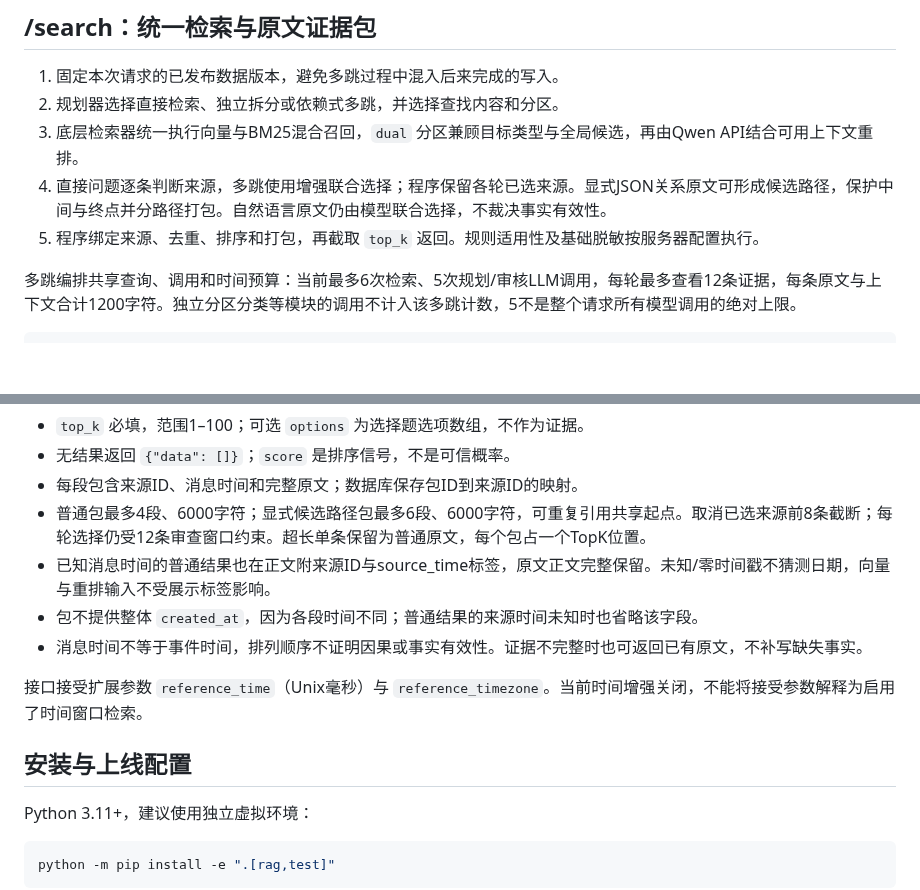
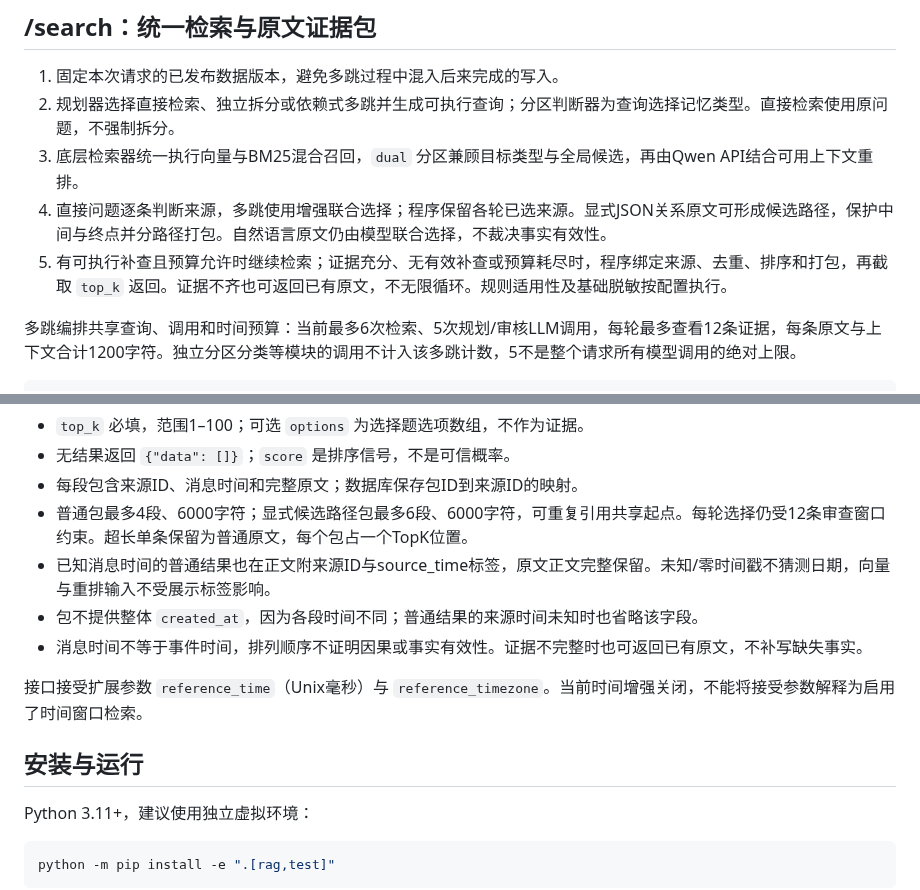
Before and after one commit to fyuo863/GeeMem, a Markdown page: README.md, 2 parts joined by grey strips. Drawn GitHub-style; blank space fills up the shorter version.

```diff
--- a/README.md
+++ b/README.md
@@ -71,10 +84,10 @@ Content-Type: application/json
 ## /search：统一检索与原文证据包
 
 1. 固定本次请求的已发布数据版本，避免多跳过程中混入后来完成的写入。
-2. 规划器选择直接检索、独立拆分或依赖式多跳，并选择查找内容和分区。
+2. 规划器选择直接检索、独立拆分或依赖式多跳并生成可执行查询；分区判断器为查询选择记忆类型。直接检索使用原问题，不强制拆分。
 3. 底层检索器统一执行向量与BM25混合召回，`dual` 分区兼顾目标类型与全局候选，再由Qwen API结合可用上下文重排。
 4. 直接问题逐条判断来源，多跳使用增强联合选择；程序保留各轮已选来源。显式JSON关系原文可形成候选路径，保护中间与终点并分路径打包。自然语言原文仍由模型联合选择，不裁决事实有效性。
-5. 程序绑定来源、去重、排序和打包，再截取 `top_k` 返回。规则适用性及基础脱敏按服务器配置执行。
+5. 有可执行补查且预算允许时继续检索；证据充分、无有效补查或预算耗尽时，程序绑定来源、去重、排序和打包，再截取 `top_k` 返回。证据不齐也可返回已有原文，不无限循环。规则适用性及基础脱敏按配置执行。
 
 多跳编排共享查询、调用和时间预算：当前最多6次检索、5次规划/审核LLM调用，每轮最多查看12条证据，每条原文与上下文合计1200字符。独立分区分类等模块的调用不计入该多跳计数，5不是整个请求所有模型调用的绝对上限。
 
@@ -105,14 +118,14 @@ Content-Type: application/json
 - `top_k` 必填，范围1–100；可选 `options` 为选择题选项数组，不作为证据。
 - 无结果返回 `{"data": []}`；`score` 是排序信号，不是可信概率。
 - 每段包含来源ID、消息时间和完整原文；数据库保存包ID到来源ID的映射。
-- 普通包最多4段、6000字符；显式候选路径包最多6段、6000字符，可重复引用共享起点。取消已选来源前8条截断；每轮选择仍受12条审查窗口约束。超长单条保留为普通原文，每个包占一个TopK位置。
+- 普通包最多4段、6000字符；显式候选路径包最多6段、6000字符，可重复引用共享起点。每轮选择仍受12条审查窗口约束。超长单条保留为普通原文，每个包占一个TopK位置。
 - 已知消息时间的普通结果也在正文附来源ID与source_time标签，原文正文完整保留。未知/零时间戳不猜测日期，向量与重排输入不受展示标签影响。
 - 包不提供整体 `created_at`，因为各段时间不同；普通结果的来源时间未知时也省略该字段。
 - 消息时间不等于事件时间，排列顺序不证明因果或事实有效性。证据不完整时也可返回已有原文，不补写缺失事实。
 
 接口接受扩展参数 `reference_time`（Unix毫秒）与 `reference_timezone`。当前时间增强关闭，不能将接受参数解释为启用了时间窗口检索。
 
-## 安装与上线配置
+## 安装与运行
 
 Python 3.11+，建议使用独立虚拟环境：
 
```
Also changed, not shown: other parts of README.md (+55 -35 lines), docs/full-preflight-20261013.md (added, +56 -0 lines), docs/architecture/PixPin_2026-10-13_15-10-47.png (added).
